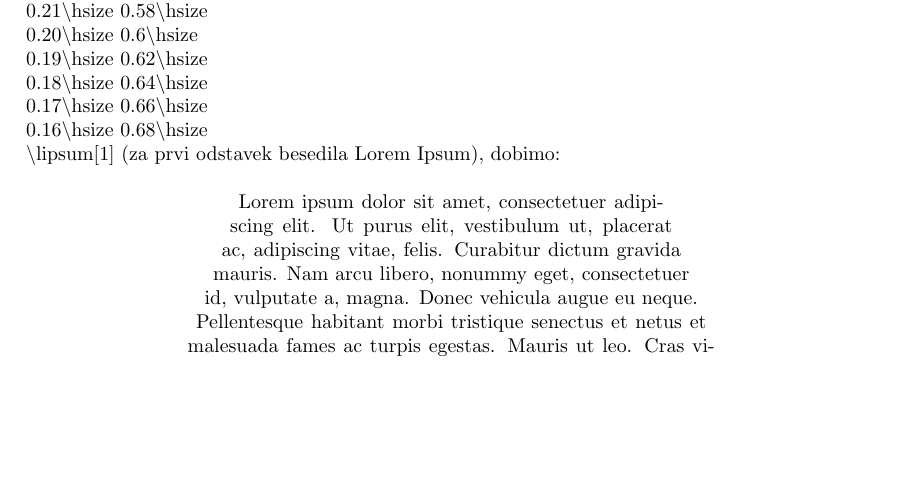
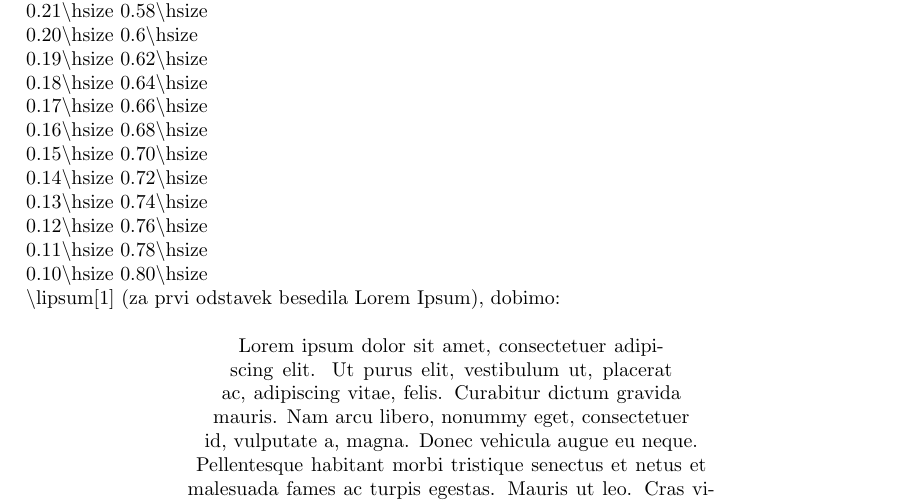
Before and after one commit to redstonetehnik/INF-porocilo, a LaTeX book (INF-Porocilo.tex): part of page 17 of 18, cut so that both start at the same text, the shorter picture padded with empty space. Compiled offline with pdfLaTeX.

Commit message:
Finished example for parshape

```diff
--- a/INF-Porocilo.tex
+++ b/INF-Porocilo.tex
@@ -226,6 +226,12 @@ Z uporabo ukaza \tbs{}parshape lahko oblikujemo besedilo v poljubne oblike. Kli
 0.18\tbs{}hsize 0.64\tbs{}hsize \\
 0.17\tbs{}hsize 0.66\tbs{}hsize \\
 0.16\tbs{}hsize 0.68\tbs{}hsize \\
+0.15\tbs{}hsize 0.70\tbs{}hsize \\
+0.14\tbs{}hsize 0.72\tbs{}hsize \\
+0.13\tbs{}hsize 0.74\tbs{}hsize \\
+0.12\tbs{}hsize 0.76\tbs{}hsize \\
+0.11\tbs{}hsize 0.78\tbs{}hsize \\
+0.10\tbs{}hsize 0.80\tbs{}hsize \\
 \tbs{}lipsum[1] (za prvi odstavek besedila Lorem Ipsum), dobimo:\\
 
 \parshape=16
```
Also changed, not shown: INF-Porocilo.pdf.
